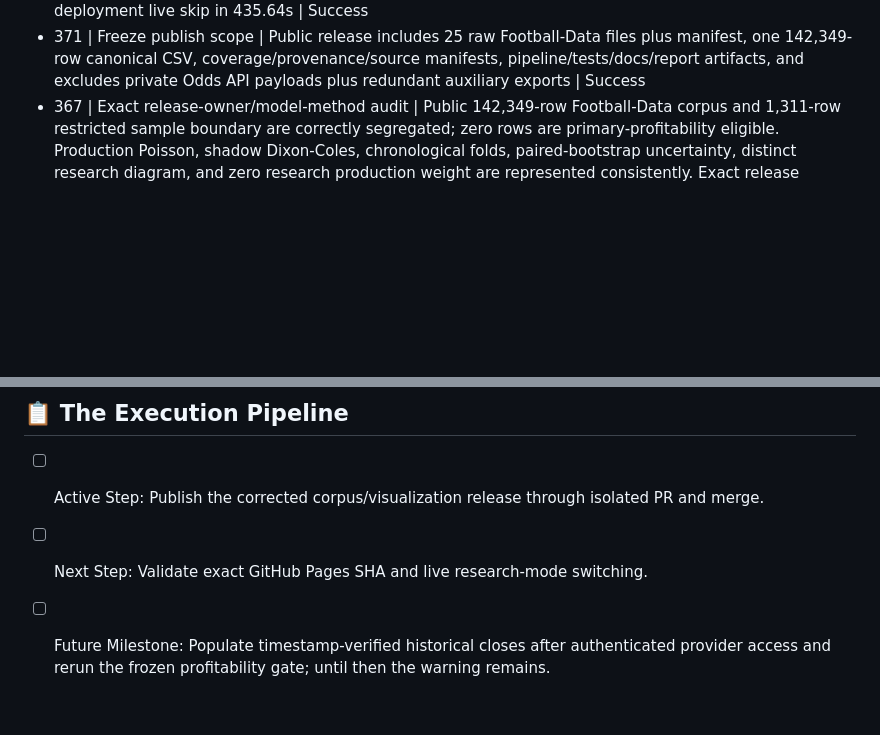
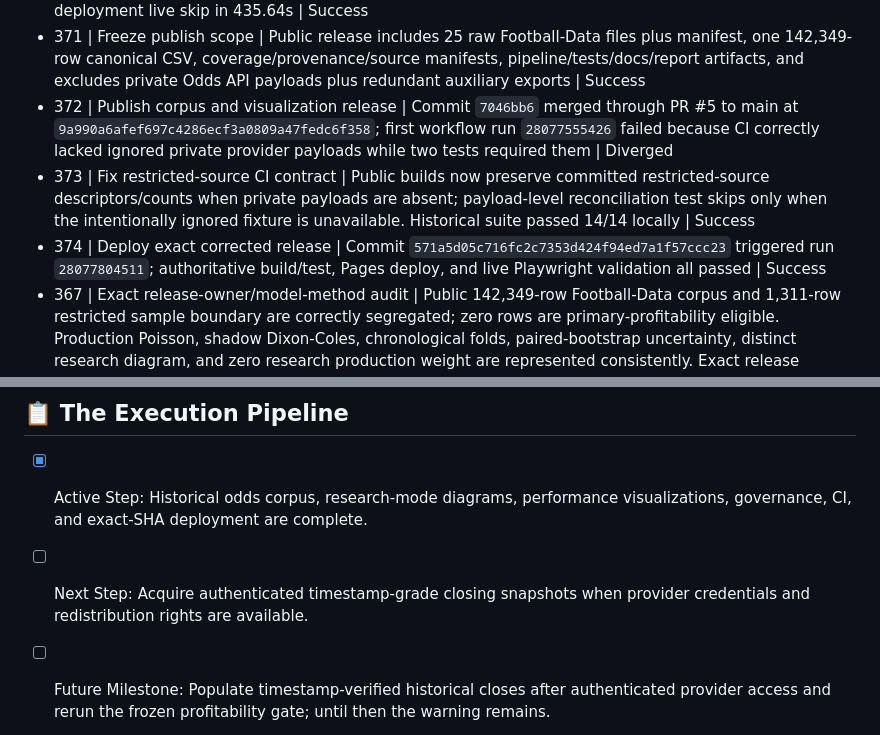
Before and after one commit to PillB/WCdecider, a Markdown page: AGENT_STATE.md, 2 parts joined by grey strips. Drawn GitHub-style; blank space fills up the shorter version.

Commit message:
docs: record odds corpus deployment

```diff
--- a/AGENT_STATE.md
+++ b/AGENT_STATE.md
@@ -420,6 +420,9 @@
 - 369 | Refresh release governance | Installed four distinct release-current reviewer IDs/evidence, regenerated the 58,952-row audit with zero blocked rows, and rebuilt the report/site against canonical 8,908-event coverage | Success (final governed suite pending)
 - 370 | Run final governed release suite | Exact release tree passed 101 tests with one expected pre-deployment live skip in 435.64s | Success
 - 371 | Freeze publish scope | Public release includes 25 raw Football-Data files plus manifest, one 142,349-row canonical CSV, coverage/provenance/source manifests, pipeline/tests/docs/report artifacts, and excludes private Odds API payloads plus redundant auxiliary exports | Success
+- 372 | Publish corpus and visualization release | Commit `7046bb6` merged through PR #5 to main at `9a990a6afef697c4286ecf3a0809a47fedc6f358`; first workflow run `28077555426` failed because CI correctly lacked ignored private provider payloads while two tests required them | Diverged
+- 373 | Fix restricted-source CI contract | Public builds now preserve committed restricted-source descriptors/counts when private payloads are absent; payload-level reconciliation test skips only when the intentionally ignored fixture is unavailable. Historical suite passed 14/14 locally | Success
+- 374 | Deploy exact corrected release | Commit `571a5d05c716fc2c7353d424f94ed7a1f57ccc23` triggered run `28077804511`; authoritative build/test, Pages deploy, and live Playwright validation all passed | Success
 - 367 | Exact release-owner/model-method audit | Public 142,349-row Football-Data corpus and 1,311-row restricted sample boundary are correctly segregated; zero rows are primary-profitability eligible. Production Poisson, shadow Dixon-Coles, chronological folds, paired-bootstrap uncertainty, distinct research diagram, and zero research production weight are represented consistently. Exact release approval fails because the 58,952-leaf current audit is certified by registry evidence that still names the prior 58,940-leaf tree, and the complete 100-test suite predates the final timezone/alias corrections; only the corrected historical subset has a current 13/13 run | Failed release gate; model methodology and profitability boundary pass
 - 368 | Final exact implementation owner/model verdict | User supplied the completed post-correction full-suite result: 101 passed and one expected live skip in 408.97s. With the corrected timezone/alias semantics, source/replication/editor PASS evidence, accurate production Poisson versus shadow Dixon-Coles representation, nested chronological evaluation, paired-bootstrap uncertainty, zero research production weight, and unchanged zero-eligible-close profitability boundary, the exact implementation passes owner/model methodology review independently of the pending downstream governance-registry refresh | Success
 
@@ -445,6 +448,6 @@
 - Startup failures now need user-visible diagnostics because iOS may kill a tab before remote developer tools are available; the diagnostics panel records fetch stages, HTTP status, byte counts, URL, build SHA, audit hash, online status, and user agent.
 
 ## 📋 The Execution Pipeline
-- [ ] Active Step: Publish the corrected corpus/visualization release through isolated PR and merge.
-- [ ] Next Step: Validate exact GitHub Pages SHA and live research-mode switching.
+- [x] Active Step: Historical odds corpus, research-mode diagrams, performance visualizations, governance, CI, and exact-SHA deployment are complete.
+- [ ] Next Step: Acquire authenticated timestamp-grade closing snapshots when provider credentials and redistribution rights are available.
 - [ ] Future Milestone: Populate timestamp-verified historical closes after authenticated provider access and rerun the frozen profitability gate; until then the warning remains.
```
